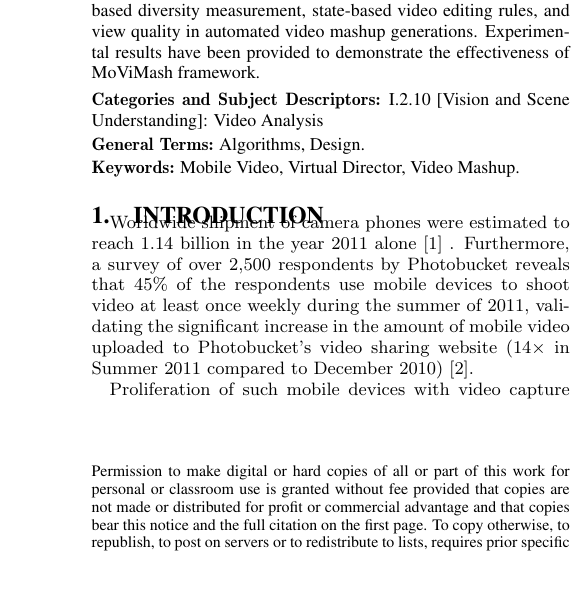
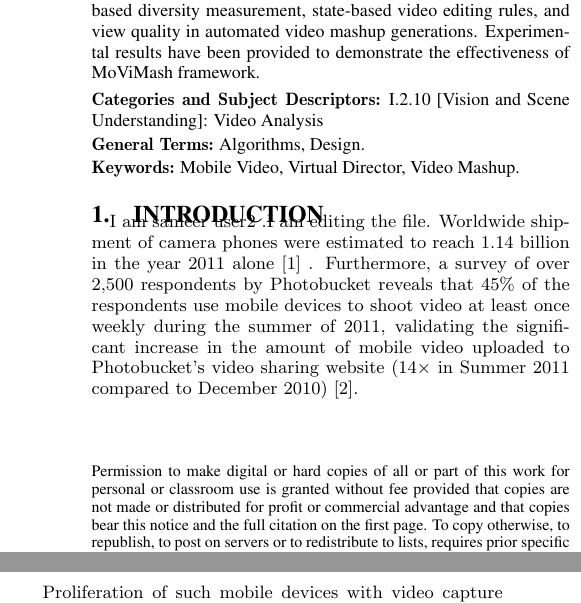
Before and after one commit to Sameer-Arora/Lab3_csl203, a LaTeX paper (new.tex): part of one column of page 1 of 11 before the commit and two parts of the columns of page 1 of 11 after it, the two joined at a grey line, cut so that both start at the same text, the shorter picture padded with empty space. Compiled offline with pdfLaTeX.

Commit message:
User2 Changes Intro

```diff
--- a/new.tex
+++ b/new.tex
@@ -190,6 +190,7 @@ MoViMash framework. \vspace{0.1cm} \\
 \end{abstract}
 
 \section{Introduction}
+I am sameer user2 .I am editing the file.
 Worldwide shipment of camera phones were estimated to reach
 1.14 billion in the year 2011 alone \cite{1} . Furthermore, a survey of
 over 2,500 respondents by Photobucket reveals that 45$\%$ of the respondents use mobile devices to shoot video at least once weekly during the summer of 2011, validating the significant increase in
```
Also changed, not shown: new.pdf.
